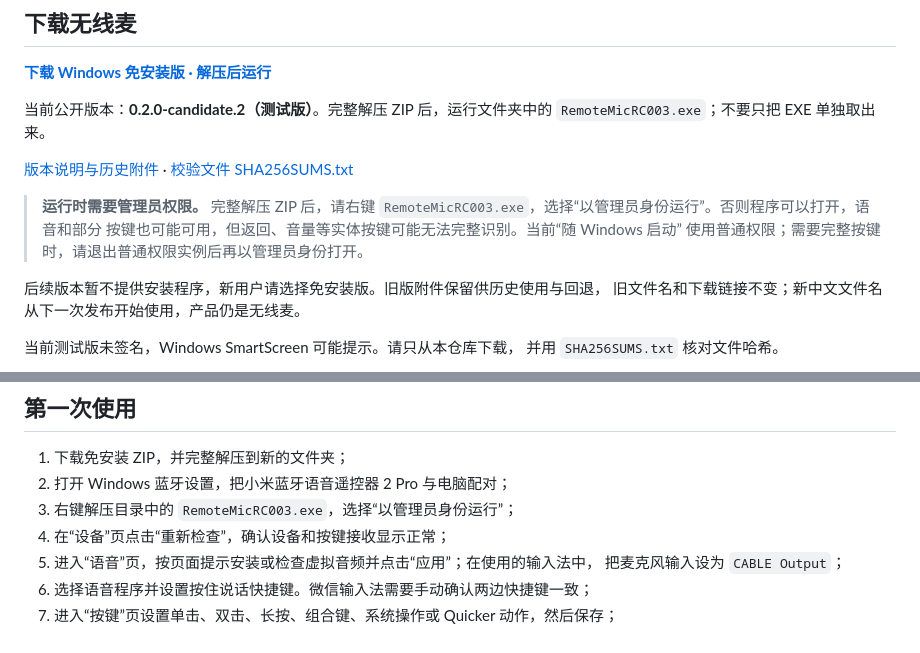
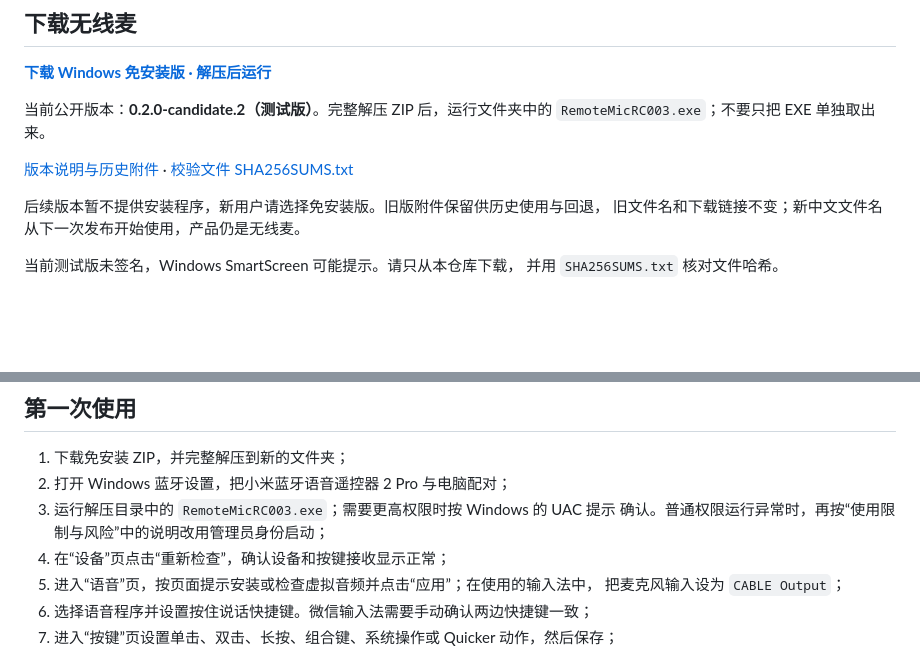
Before and after one commit to ZSTDJan/windows-remote-mic-app, a Markdown page: README.md, 2 parts joined by grey strips. Drawn GitHub-style; blank space fills up the shorter version.

```diff
--- a/README.md
+++ b/README.md
@@ -16,10 +16,6 @@ Quicker 动作。支持单击、双击、长按和组合按键映射，按住说
 `RemoteMicRC003.exe`；不要只把 EXE 单独取出来。
 
 [版本说明与历史附件](https://github.com/ZSTDJan/windows-remote-mic-app/releases/tag/v0.2.0-windows-rc003-candidate.2) · [校验文件 SHA256SUMS.txt](https://github.com/ZSTDJan/windows-remote-mic-app/releases/download/v0.2.0-windows-rc003-candidate.2/SHA256SUMS.txt)
-
-> **运行时需要管理员权限。** 完整解压 ZIP 后，请右键 `RemoteMicRC003.exe`，选择“以管理员身份运行”。否则程序可以打开，语音和部分
-> 按键也可能可用，但返回、音量等实体按键可能无法完整识别。当前“随 Windows 启动”
-> 使用普通权限；需要完整按键时，请退出普通权限实例后再以管理员身份打开。
 
 后续版本暂不提供安装程序，新用户请选择免安装版。旧版附件保留供历史使用与回退，
 旧文件名和下载链接不变；新中文文件名从下一次发布开始使用，产品仍是无线麦。
@@ -71,7 +105,8 @@ Quicker 动作。支持单击、双击、长按和组合按键映射，按住说
 
 1. 下载免安装 ZIP，并完整解压到新的文件夹；
 2. 打开 Windows 蓝牙设置，把小米蓝牙语音遥控器 2 Pro 与电脑配对；
-3. 右键解压目录中的 `RemoteMicRC003.exe`，选择“以管理员身份运行”；
+3. 运行解压目录中的 `RemoteMicRC003.exe`；需要更高权限时按 Windows 的 UAC 提示
+   确认。普通权限运行异常时，再按“使用限制与风险”中的说明改用管理员身份启动；
 4. 在“设备”页点击“重新检查”，确认设备和按键接收显示正常；
 5. 进入“语音”页，按页面提示安装或检查虚拟音频并点击“应用”；在使用的输入法中，
    把麦克风输入设为 `CABLE Output`；
```
Also changed, not shown: other parts of README.md (+38 -0 lines), ASSET_LICENSES.md (+3 -1 lines), docs/screenshots/device-ready-status.jpg (added), docs/screenshots/voice-configuration-example.jpg (added).
